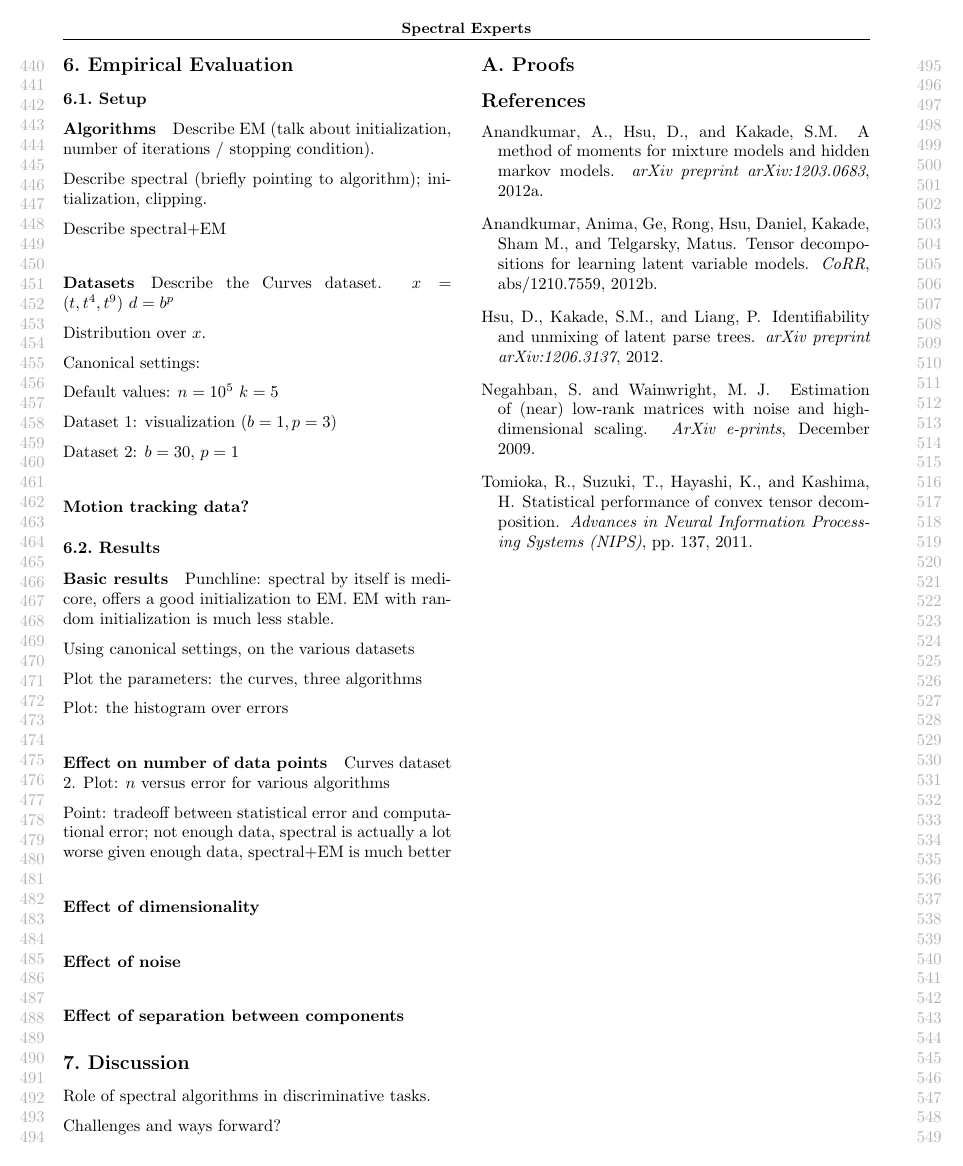
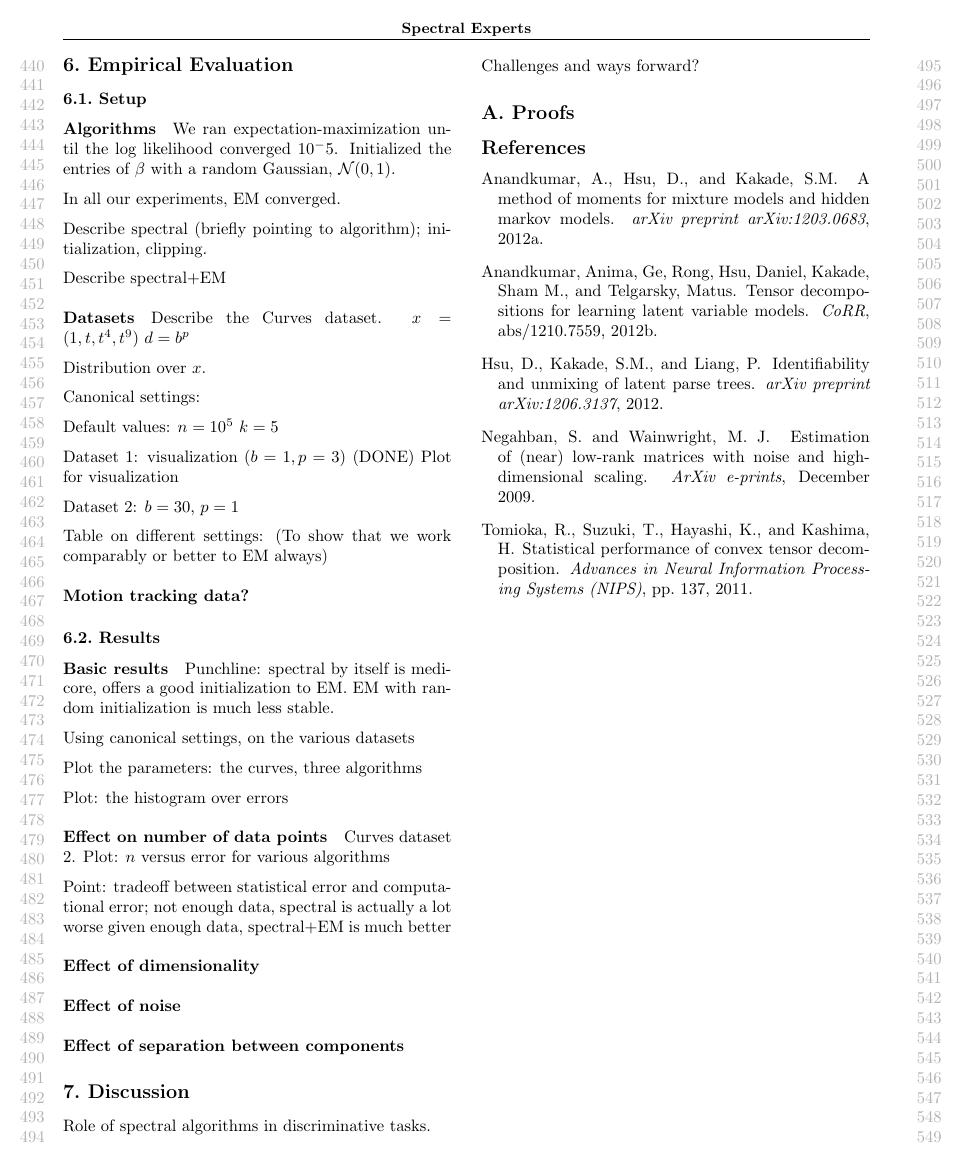
Before and after one commit to arunchaganty/spectral, a LaTeX paper (doc/icml2013/paper.tex, which reads doc/icml2013/evaluation.tex): page 5 of 5. Compiled offline with pdfLaTeX.

```diff
--- a/doc/icml2013/evaluation.tex
+++ b/doc/icml2013/evaluation.tex
@@ -5,8 +5,10 @@
 
 \paragraph{Algorithms}
 
-Describe EM (talk about initialization, number of iterations / stopping
-condition).
+We ran expectation-maximization until the log likelihood converged
+$10^-5$. Initialized the entries of $\beta$ with a random Gaussian, $\normal{0}{1}$.
+
+In all our experiments, EM converged.
 
 Describe spectral (briefly pointing to algorithm);
 initialization, clipping.
@@ -15,7 +17,7 @@
 
 \paragraph{Datasets}
 Describe the Curves dataset.
-$x = (t, t^4, t^9)$
+$x = (1, t, t^4, t^9)$
 $d = b^p$
 
 Distribution over $x$.
@@ -26,9 +28,14 @@
 $n = 10^5$
 $k = 5$
 
-Dataset 1: visualization ($b = 1, p = 3$)
+Dataset 1: visualization ($b = 1, p = 3$) (DONE)
+Plot for visualization
 
 Dataset 2: $b = 30$, $p = 1$
+
+Table on different settings:
+  (To show that we work comparably or better to EM always)
+
 
 \paragraph{Motion tracking data?}
 
```
Also changed, not shown: 1 other file.
